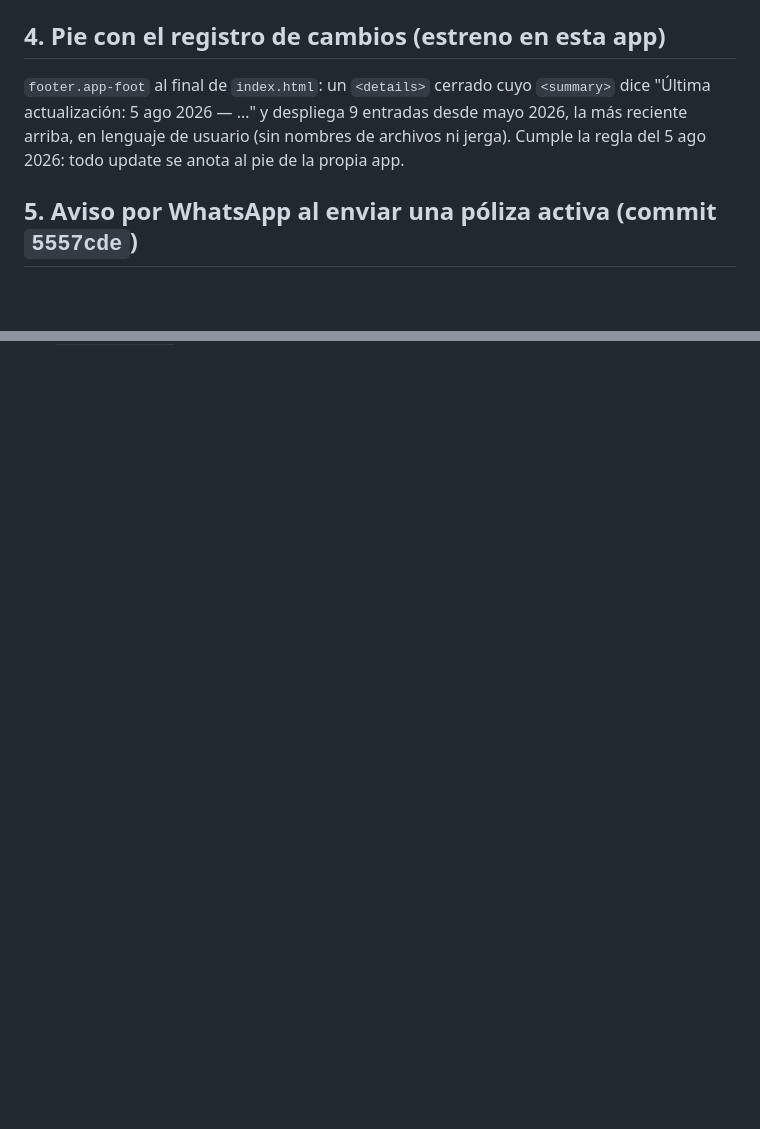
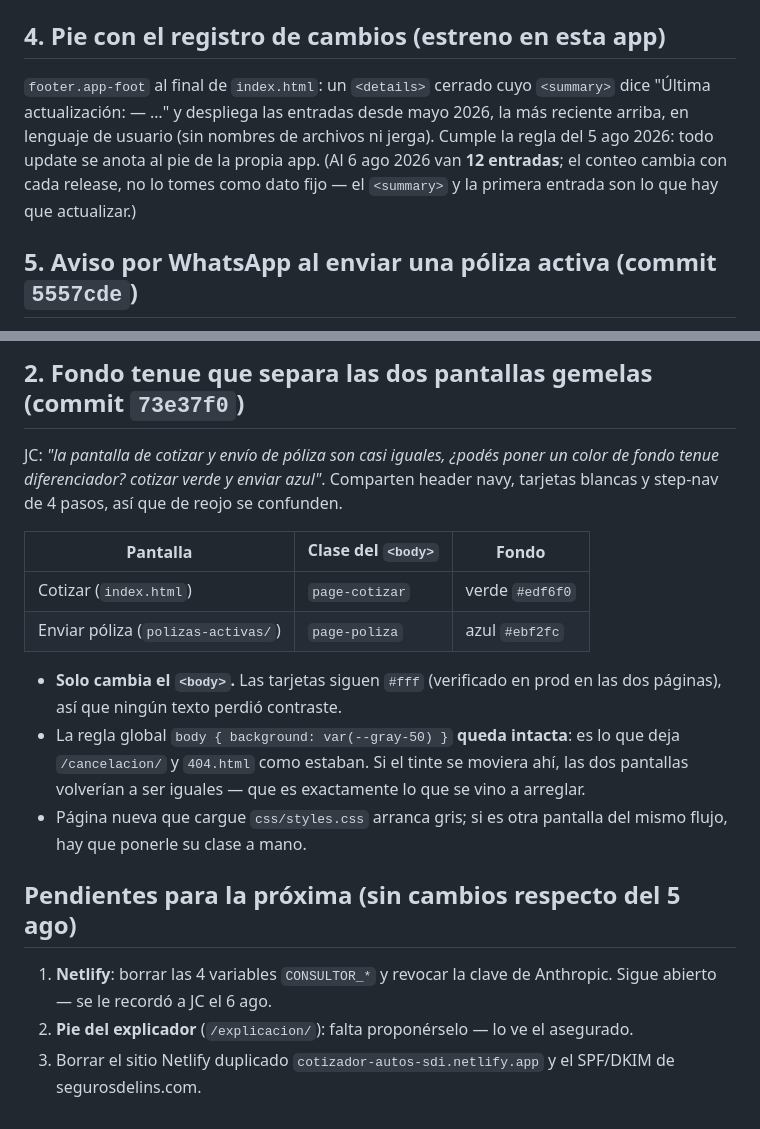
Before and after one commit to jhernandez-vibecode/COTIZADOR-AUTOS, a Markdown page: SKILL_COTIZADOR_SDI.md, 2 parts joined by grey strips. Rendered like a GitHub page; blank space fills up the shorter version.

```diff
--- a/SKILL_COTIZADOR_SDI.md
+++ b/SKILL_COTIZADOR_SDI.md
@@ -1551,9 +1551,11 @@ de Suscripción), `procesador/` (5), `tests/banco-reglas-ins.mjs`,
 ## 4. Pie con el registro de cambios (estreno en esta app)
 
 `footer.app-foot` al final de `index.html`: un `<details>` cerrado cuyo `<summary>`
-dice "Última actualización: 5 ago 2026 — …" y despliega 9 entradas desde mayo 2026,
+dice "Última actualización: <fecha> — …" y despliega las entradas desde mayo 2026,
 la más reciente arriba, en lenguaje de usuario (sin nombres de archivos ni jerga).
 Cumple la regla del 5 ago 2026: todo update se anota al pie de la propia app.
+(Al 6 ago 2026 van **12 entradas**; el conteo cambia con cada release, no lo tomes
+como dato fijo — el `<summary>` y la primera entrada son lo que hay que actualizar.)
 
 ## 5. Aviso por WhatsApp al enviar una póliza activa (commit `5557cde`)
 
@@ -1606,0 +1666,25 @@ WhatsApp lo corta con "Leer más", ese link es lo primero a mirar.
+## 2. Fondo tenue que separa las dos pantallas gemelas (commit `73e37f0`)
+
+JC: *"la pantalla de cotizar y envío de póliza son casi iguales, ¿podés poner un color
+de fondo tenue diferenciador? cotizar verde y enviar azul"*. Comparten header navy,
+tarjetas blancas y step-nav de 4 pasos, así que de reojo se confunden.
+
+| Pantalla | Clase del `<body>` | Fondo |
+|---|---|---|
+| Cotizar (`index.html`) | `page-cotizar` | verde `#edf6f0` |
+| Enviar póliza (`polizas-activas/`) | `page-poliza` | azul `#ebf2fc` |
+
+- **Solo cambia el `<body>`.** Las tarjetas siguen `#fff` (verificado en prod en las
+  dos páginas), así que ningún texto perdió contraste.
+- La regla global `body { background: var(--gray-50) }` **queda intacta**: es lo que
+  deja `/cancelacion/` y `404.html` como estaban. Si el tinte se moviera ahí, las dos
+  pantallas volverían a ser iguales — que es exactamente lo que se vino a arreglar.
+- Página nueva que cargue `css/styles.css` arranca gris; si es otra pantalla del mismo
+  flujo, hay que ponerle su clase a mano.
+
+## Pendientes para la próxima (sin cambios respecto del 5 ago)
+1. **Netlify**: borrar las 4 variables `CONSULTOR_*` y revocar la clave de Anthropic.
+   Sigue abierto — se le recordó a JC el 6 ago.
+2. **Pie del explicador** (`/explicacion/`): falta proponérselo — lo ve el asegurado.
+3. Borrar el sitio Netlify duplicado `cotizador-autos-sdi.netlify.app` y el SPF/DKIM
+   de segurosdelins.com.
```
Also changed, not shown: other parts of SKILL_COTIZADOR_SDI.md (+57 -0 lines).
